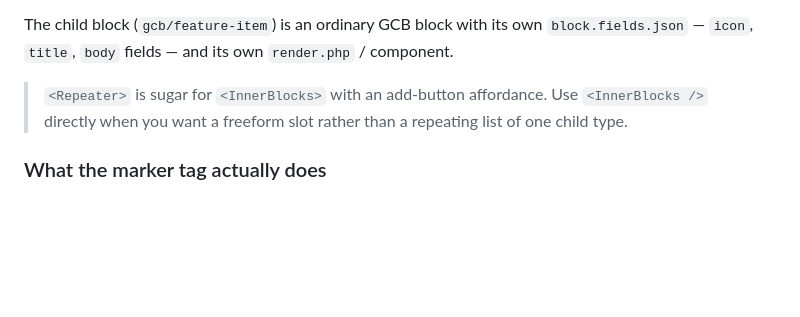
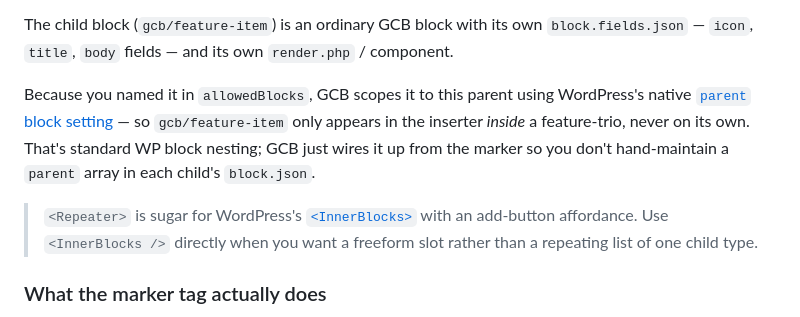
Before and after one commit to wordpress-gcb/gutenberg-control-blocks-lite, a Markdown page: schemas/concepts/blocks-inner.md, the part around one of its changes. Drawn GitHub-style; blank space fills up the shorter version.

```diff
--- a/schemas/concepts/blocks-inner.md
+++ b/schemas/concepts/blocks-inner.md
@@ -76,7 +76,9 @@ export default function FeatureTrio({ attributes = {}, innerBlocks = [] }) {
 
 The child block (`gcb/feature-item`) is an ordinary GCB block with its own `block.fields.json` — `icon`, `title`, `body` fields — and its own `render.php` / component.
 
-> `<Repeater>` is sugar for `<InnerBlocks>` with an add-button affordance. Use `<InnerBlocks />` directly when you want a freeform slot rather than a repeating list of one child type.
+Because you named it in `allowedBlocks`, GCB scopes it to this parent using WordPress's native [`parent` block setting](https://developer.wordpress.org/block-editor/reference-guides/block-api/block-registration/#parent) — so `gcb/feature-item` only appears in the inserter *inside* a feature-trio, never on its own. That's standard WP block nesting; GCB just wires it up from the marker so you don't hand-maintain a `parent` array in each child's `block.json`.
+
+> `<Repeater>` is sugar for WordPress's [`<InnerBlocks>`](https://developer.wordpress.org/block-editor/reference-guides/packages/packages-block-editor/#innerblocks) with an add-button affordance. Use `<InnerBlocks />` directly when you want a freeform slot rather than a repeating list of one child type.
 
 ### What the marker tag actually does
 
```
Also changed, not shown: other parts of schemas/concepts/blocks-inner.md (+1 -1 lines), schemas/concepts/blocks.md (+3 -1 lines).
